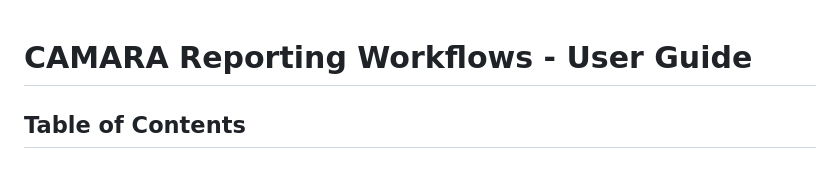
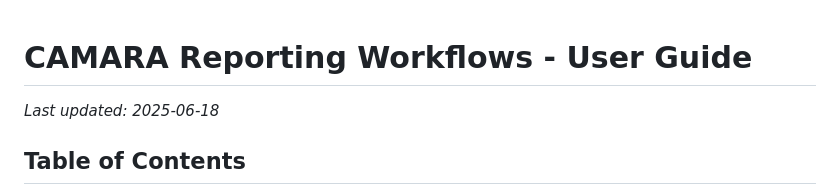
Before and after one commit to hdamker/project-administration, a Markdown page: documentation/project-report-generation-workflows.md, the part around the change. GitHub-like rendering.

```diff
--- a/documentation/project-report-generation-workflows.md
+++ b/documentation/project-report-generation-workflows.md
@@ -1,4 +1,6 @@
 # CAMARA Reporting Workflows - User Guide
+
+*Last updated: 2025-06-18*
 
 ## Table of Contents
 1. [Overview](#overview)
```
Also changed, not shown: documentation/project-admin-api-repository-creation.md (+2 -0 lines), documentation/project-admin-bulk-repository-adminstration.md (+2 -0 lines).
